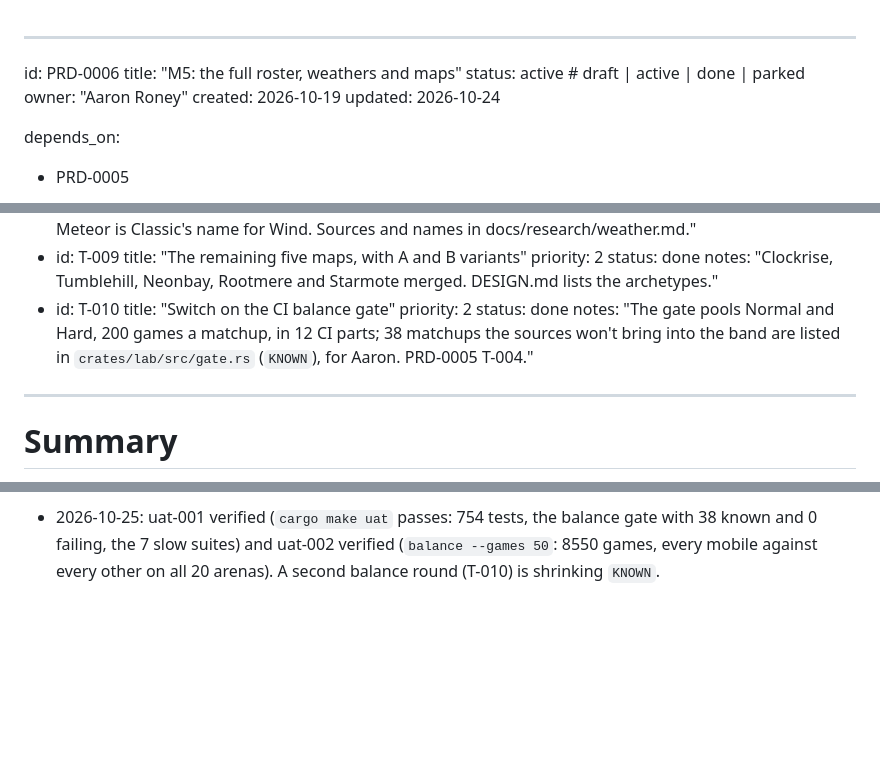
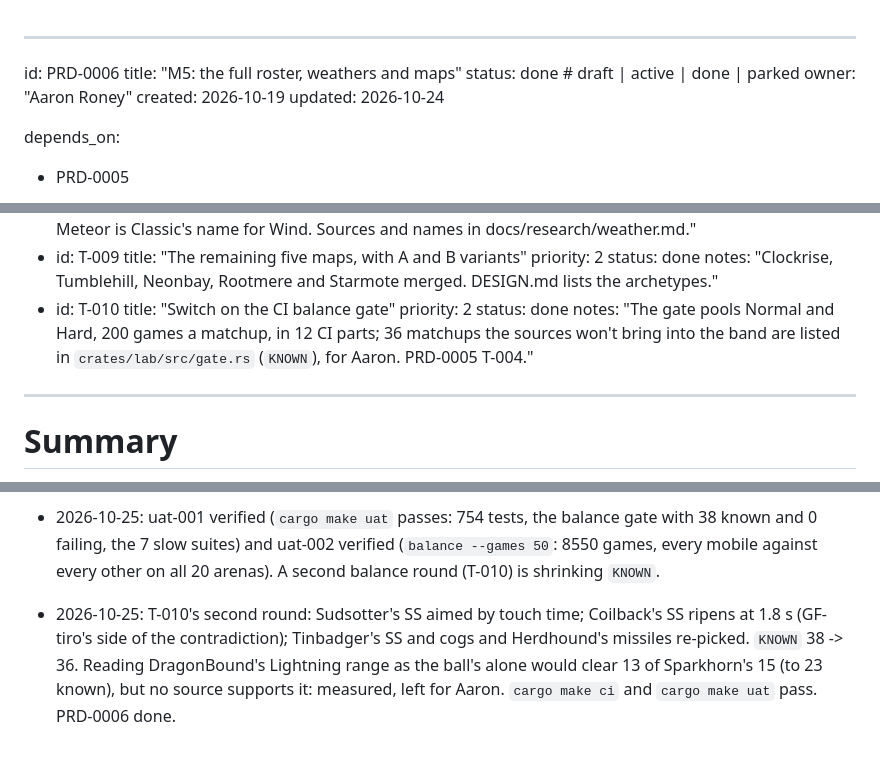
Before and after one commit to twitchax/lobshot, a Markdown page: .prds/PRD-0006.md, 3 parts joined by grey strips. Drawn GitHub-style; blank space fills up the shorter version.

Commit message:
docs(PRD-0006): T-010's second round; PRD-0006 done

```diff
--- a/.prds/PRD-0006.md
+++ b/.prds/PRD-0006.md
@@ -1,7 +1,7 @@
 ---
 id: PRD-0006
 title: "M5: the full roster, weathers and maps"
-status: active                # draft | active | done | parked
+status: done                  # draft | active | done | parked
 owner: "Aaron Roney"
 created: 2026-10-19
 updated: 2026-10-24
@@ -79,7 +79,7 @@ tasks:
   title: "Switch on the CI balance gate"
   priority: 2
   status: done
-  notes: "The gate pools Normal and Hard, 200 games a matchup, in 12 CI parts; 38 matchups the sources won't bring into the band are listed in `crates/lab/src/gate.rs` (`KNOWN`), for Aaron. PRD-0005 T-004."
+  notes: "The gate pools Normal and Hard, 200 games a matchup, in 12 CI parts; 36 matchups the sources won't bring into the band are listed in `crates/lab/src/gate.rs` (`KNOWN`), for Aaron. PRD-0005 T-004."
 ---
 
 # Summary
@@ -174,3 +174,8 @@ review.
 - 2026-10-25: uat-001 verified (`cargo make uat` passes: 754 tests, the balance gate with 38 known
   and 0 failing, the 7 slow suites) and uat-002 verified (`balance --games 50`: 8550 games, every
   mobile against every other on all 20 arenas). A second balance round (T-010) is shrinking `KNOWN`.
+- 2026-10-25: T-010's second round: Sudsotter's SS aimed by touch time; Coilback's SS ripens at
+  1.8 s (GF-tiro's side of the contradiction); Tinbadger's SS and cogs and Herdhound's missiles
+  re-picked. `KNOWN` 38 -> 36. Reading DragonBound's Lightning range as the ball's alone would
+  clear 13 of Sparkhorn's 15 (to 23 known), but no source supports it: measured, left for Aaron.
+  `cargo make ci` and `cargo make uat` pass. PRD-0006 done.
```
Also changed, not shown: CHANGELOG.md (+2 -1 lines).
